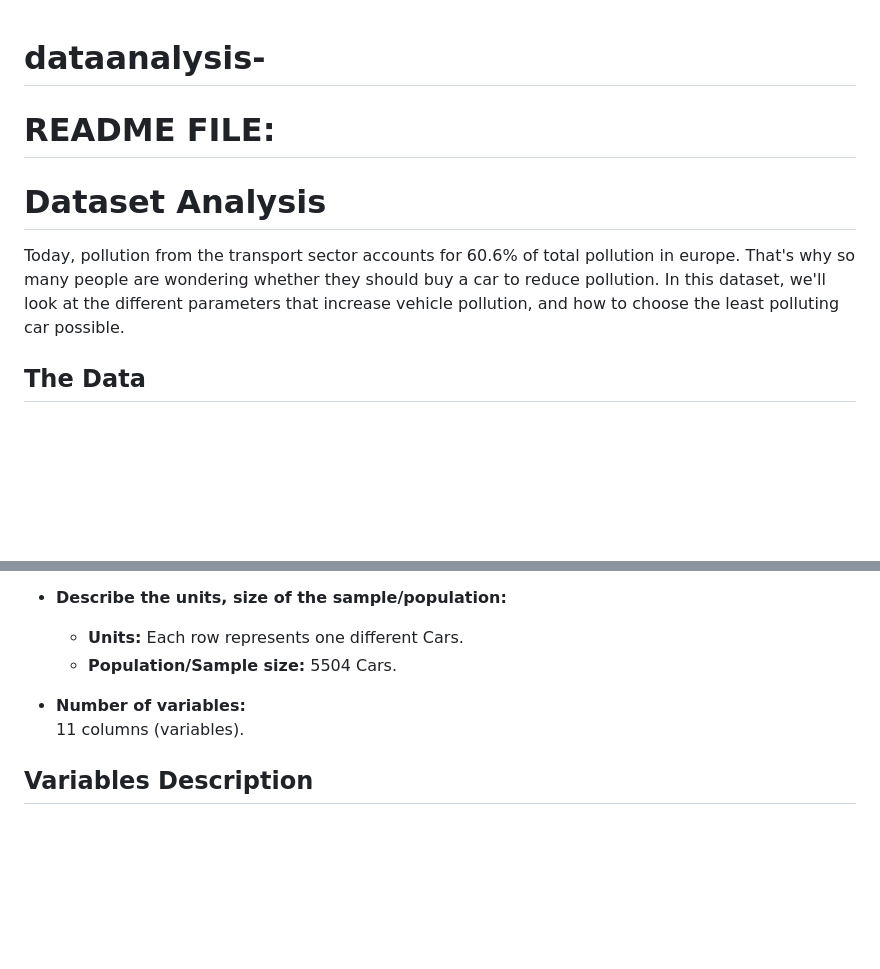
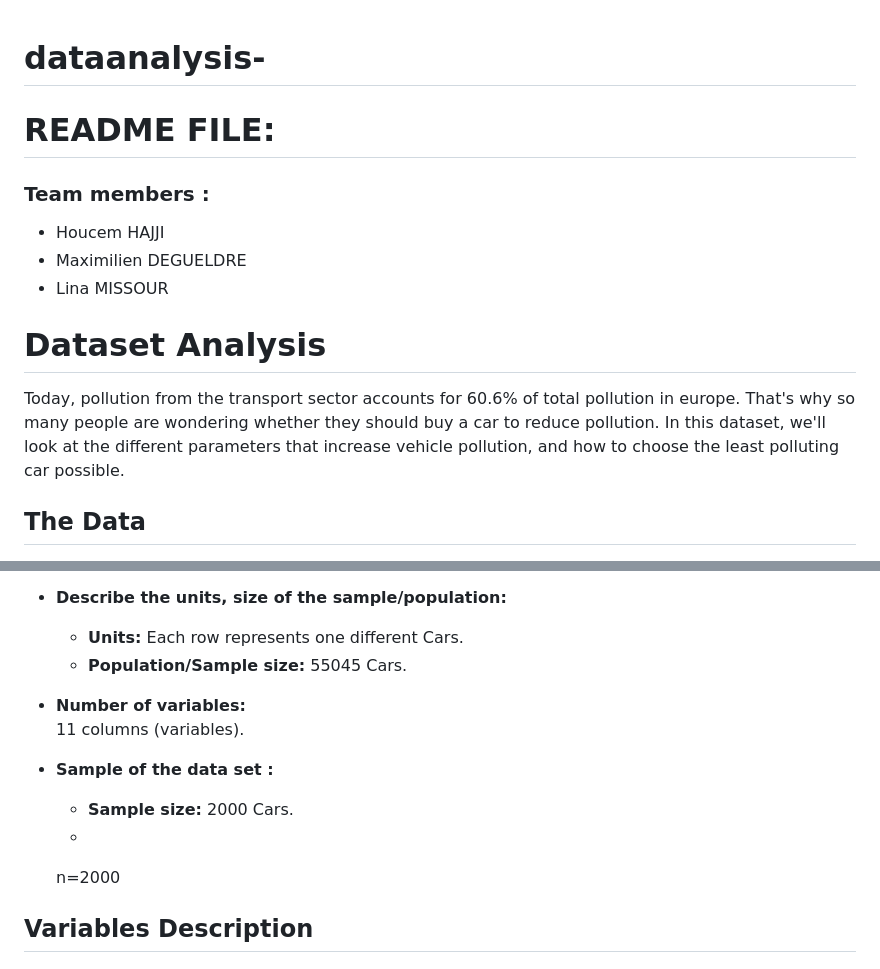
Before and after one commit to HossHAJ/dataanalysis-, a Markdown page: README.md, 2 parts joined by grey strips. GitHub-like rendering; blank space fills up the shorter version.

```diff
--- a/README.md
+++ b/README.md
@@ -1,9 +1,17 @@
 # dataanalysis-
 
 # README FILE:
+### Team members :
+- Houcem HAJJI
+- Maximilien DEGUELDRE
+- Lina MISSOUR
+
 # Dataset Analysis
 
 Today, pollution from the transport sector accounts for 60.6% of total pollution in europe. That's why so many people are wondering whether they should buy a car to reduce pollution. In this dataset, we'll look at the different parameters that increase vehicle pollution, and how to choose the least polluting car possible.
+
+
+
 ## The Data
 - **What are the data?**
   This dataset contains information about Cars, like their CO2 emissions, but also their horsepower, if they are hybrid or not, etc...
@@ -23,10 +31,17 @@ Today, pollution from the transport sector accounts for 60.6% of total pollution
 
 - **Describe the units, size of the sample/population:**
   - **Units:** Each row represents one different Cars.
-  - **Population/Sample size:**  5504 Cars.
+  - **Population/Sample size:**  55045 Cars.
 
 - **Number of variables:**
   11 columns (variables).
+
+- **Sample of the data set :**
+  - **Sample size:**  2000 Cars.
+  -
+
+     n=2000
+
 
 ## Variables Description
 
```
